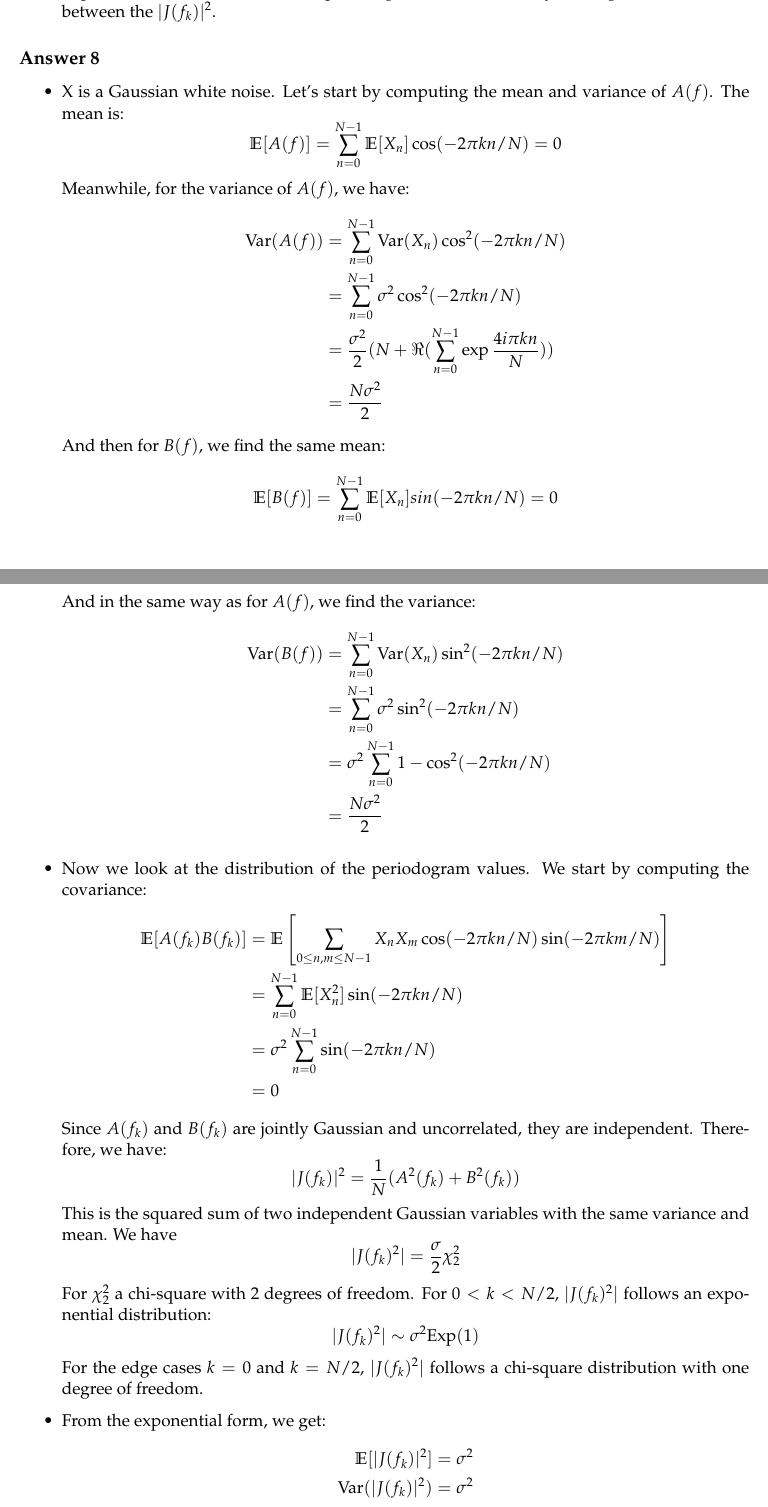
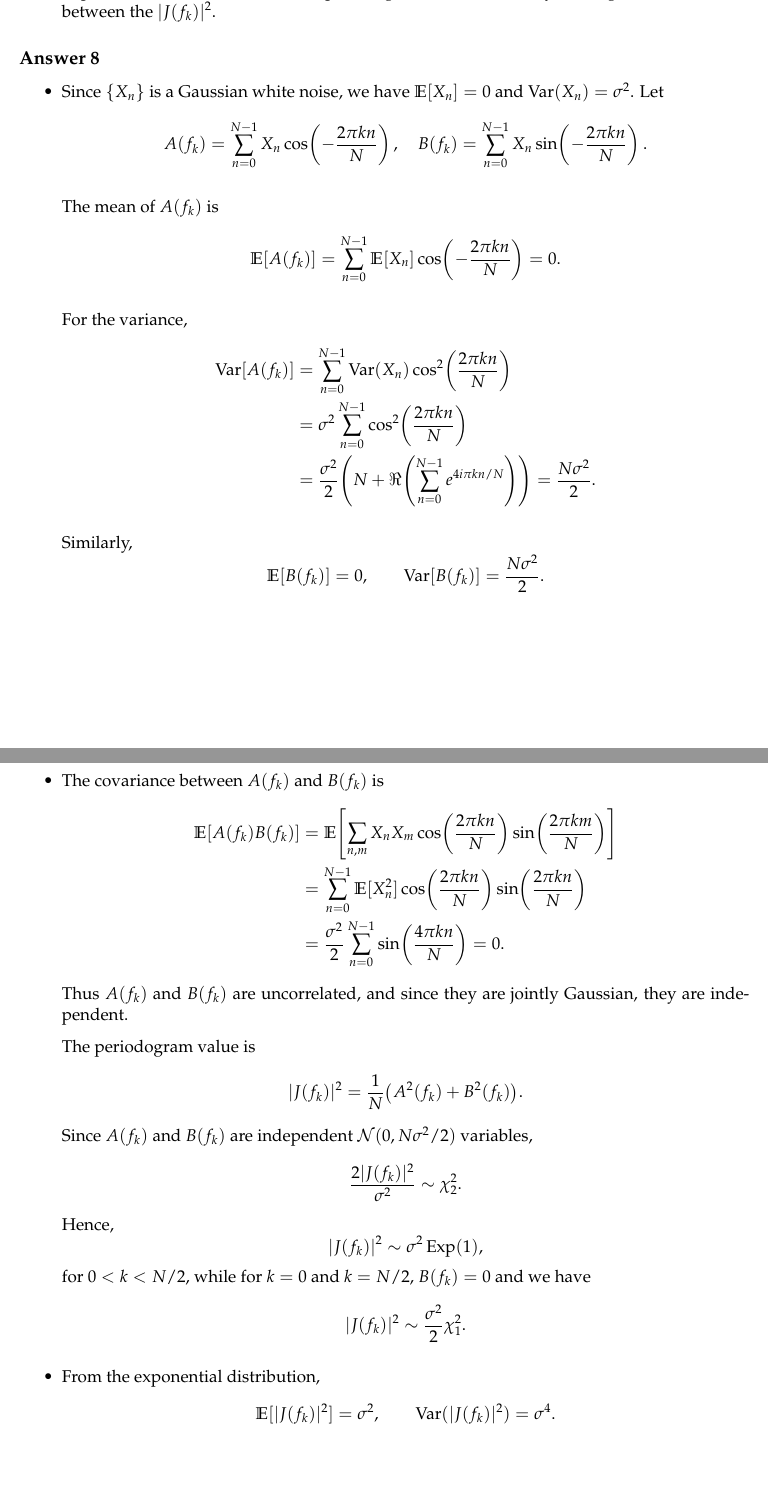
Before and after one commit to fotisk07/TimeSeries-TP, a LaTeX document (TP1/main.tex): two parts of pages 8 and 9 of 12 before the commit and two parts of pages 8 and 9 of 11 after it, joined at a grey line, cut so that both start at the same text, the shorter picture padded with empty space. Compiled offline with pdfLaTeX.

Commit message:
bug fixes

```diff
--- a/TP1/main.tex
+++ b/TP1/main.tex
@@ -426,56 +426,86 @@ In the following question, this is proven for Gaussian white noise, but this hol
 \end{exercise}
 
 \begin{solution}
-    \begin{itemize}
-        %%% MEAN AND VARIANCE %%%
-        \item X is a Gaussian white noise. Let's start by computing the mean and variance of $A(f)$. The mean is: $$\begin{aligned}
-            \mathbb{E}[A(f)] &= \sum_{n=0}^{N-1} \mathbb{E}[X_n] \cos(-2\pi k n/N) = 0\\
-        \end{aligned}$$
-        Meanwhile, for the variance of $A(f)$, we have: $$\begin{aligned}
-            \var(A(f))
-            &= \sum_{n=0}^{N-1} \var(X_n) \cos^2(-2\pi k n/N)\\
-            &= \sum_{n=0}^{N-1} \sigma^2 \cos^2(-2\pi k n/N)\\
-            &= \frac{\sigma^2}{2} (N + \Re (\sum_{n=0}^{N-1} \exp{\frac{4i \pi k n}{N}}))\\
-            &= \frac{N \sigma^2}{2}
-        \end{aligned}$$
-        And then for $B(f)$, we find the same mean: $$\mathbb{E}[B(f)] &= \sum_{n=0}^{N-1} \mathbb{E}[X_n] sin(-2\pi k n/N) = 0$$
-        And in the same way as for $A(f)$, we find the variance: $$\begin{aligned}
-             \var(B(f))
-             &= \sum_{n=0}^{N-1} \var(X_n) \sin^2(-2\pi k n/N)\\
-             &= \sum_{n=0}^{N-1} \sigma^2 \sin^2(-2\pi k n/N)\\
-             &= \sigma^2 \sum_{n=0}^{N-1} 1 - \cos^2(-2\pi k n/N)\\
-             &= \frac{N \sigma^2}{2}
-        \end{aligned}$$
+\begin{itemize}
 
+%%% MEAN AND VARIANCE %%%
+\item Since $\{X_n\}$ is a Gaussian white noise, we have $\mathbb{E}[X_n] = 0$ and $\mathrm{Var}(X_n) = \sigma^2$.
+Let
+\[
+A(f_k) = \sum_{n=0}^{N-1} X_n \cos\!\left(-\frac{2\pi k n}{N}\right),
+\quad
+B(f_k) = \sum_{n=0}^{N-1} X_n \sin\!\left(-\frac{2\pi k n}{N}\right).
+\]
 
-        %%% DISTRIBUTION OF THE PERIODOGRAM VALUES %%%
-        \item Now we look at the distribution of the periodogram values. We start by computing the covariance: $$\begin{aligned}
-            \mathbb{E}[A(f_k)B(f_k)]
-            &= \mathbb{E} \left[ \sum_{0 \leq n, m \leq N-1} X_n X_m \cos(-2\pi kn/N) \sin(-2\pi k m/N)\right]\\
-            &= \sum_{n=0}^{N-1} \mathbb{E}[X_n^2] \sin(-2\pi kn/N)\\
-            &= \sigma^2 \sum_{n=0}^{N-1} \sin(-2\pi kn/N)\\
-            &= 0
-        \end{aligned}$$
-        Since $A(f_k)$ and $B(f_k)$ are jointly Gaussian and uncorrelated, they are independent. Therefore, we have: $$|J(f_k)|^2 = \frac{1}{N}(A^2(f_k) + B^2 (f_k))$$
-        This is the squared sum of two independent Gaussian variables with the same variance and mean. We have $$|J(f_k)^2| = \frac{\sigma}{2} \chi_2^2$$
-        For $\chi_2^2$ a chi-square with $2$ degrees of freedom. For $0 < k < N/2$, $|J(f_k)^2|$ follows an exponential distribution: $$|J(f_k)^2| \sim \sigma^2 \text{Exp}(1)$$
-        For the edge cases $k = 0$ and $k = N/2$, $|J(f_k)^2|$ follows a chi-square distribution with one degree of freedom.
+The mean of \(A(f_k)\) is
+\[
+\mathbb{E}[A(f_k)] = \sum_{n=0}^{N-1} \mathbb{E}[X_n] \cos\!\left(-\frac{2\pi k n}{N}\right) = 0.
+\]
 
+For the variance,
+\[
+\begin{aligned}
+\mathrm{Var}[A(f_k)]
+&= \sum_{n=0}^{N-1} \mathrm{Var}(X_n) \cos^2\!\left(\frac{2\pi k n}{N}\right)\\
+&= \sigma^2 \sum_{n=0}^{N-1} \cos^2\!\left(\frac{2\pi k n}{N}\right)\\
+&= \frac{\sigma^2}{2} \!\left(N + \Re\!\left(\sum_{n=0}^{N-1} e^{4i\pi k n/N}\right)\right)
+= \frac{N\sigma^2}{2}.
+\end{aligned}
+\]
 
+Similarly,
+\[
+\mathbb{E}[B(f_k)] = 0, \qquad
+\mathrm{Var}[B(f_k)] = \frac{N\sigma^2}{2}.
+\]
 
-        %%% VARIANCE J(f_k) %%%
-        \item From the exponential form, we get: $$\begin{aligned}
-            \mathbb{E}[|J(f_k)|^2] &= \sigma^2\\
-            \var (|J(f_k)|^2) &= \sigma^2
-        \end{aligned}$$
-        The variance does not depend on $N$. Since a consistent estimator must have variance tending to $o$ as $N \to \infty$, the periodogram values $|J(f_k)|^2$ is not a consistent estimator.
+%%% DISTRIBUTION OF THE PERIODOGRAM VALUES %%%
+\item The covariance between \(A(f_k)\) and \(B(f_k)\) is
+\[
+\begin{aligned}
+\mathbb{E}[A(f_k)B(f_k)]
+&= \mathbb{E}\!\left[\sum_{n,m} X_n X_m
+\cos\!\left(\frac{2\pi k n}{N}\right)
+\sin\!\left(\frac{2\pi k m}{N}\right)\right]\\
+&= \sum_{n=0}^{N-1} \mathbb{E}[X_n^2]
+\cos\!\left(\frac{2\pi k n}{N}\right)
+\sin\!\left(\frac{2\pi k n}{N}\right)\\
+&= \frac{\sigma^2}{2} \sum_{n=0}^{N-1} \sin\!\left(\frac{4\pi k n}{N}\right) = 0.
+\end{aligned}
+\]
+Thus \(A(f_k)\) and \(B(f_k)\) are uncorrelated, and since they are jointly Gaussian, they are independent.
 
+The periodogram value is
+\[
+|J(f_k)|^2 = \frac{1}{N}\big(A^2(f_k) + B^2(f_k)\big).
+\]
+Since \(A(f_k)\) and \(B(f_k)\) are independent \(\mathcal{N}(0, N\sigma^2/2)\) variables,
+\[
+\frac{2|J(f_k)|^2}{\sigma^2} \sim \chi^2_2.
+\]
+Hence,
+\[
+|J(f_k)|^2 \sim \sigma^2 \, \mathrm{Exp}(1),
+\]
+for \(0 < k < N/2\), while for \(k=0\) and \(k=N/2\), \(B(f_k)=0\) and we have
+\[
+|J(f_k)|^2 \sim \frac{\sigma^2}{2}\chi^2_1.
+\]
 
-        %%% ERRATIC BEHAVIOR %%%
-        \item The erratic behavior of the periodogram in Question~\ref{ex:wn-exp} results from the non-zero variance.
+%%% VARIANCE OF THE PERIODOGRAM %%%
+\item From the exponential distribution,
+\[
+\mathbb{E}[|J(f_k)|^2] = \sigma^2,
+\qquad
+\mathrm{Var}(|J(f_k)|^2) = \sigma^4.
+\]
+The variance does not depend on \(N\). Thus, the periodogram \( |J(f_k)|^2 \) is not a consistent estimator of the true spectral density since its variance does not vanish as \(N \to \infty\).
 
-    \end{itemize}
+%%% ERRATIC BEHAVIOR %%%
+\item The erratic behavior of the periodogram observed in Question~\ref{ex:wn-exp} arises precisely from this non-vanishing variance.
+\end{itemize}
 \end{solution}
+
 
 \begin{exercise}\label{q:barlett}
     As seen in the previous question, the problem with the periodogram is the fact that its variance does not decrease with the sample size.
```
